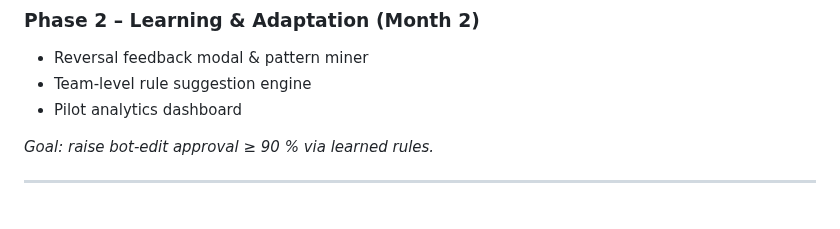
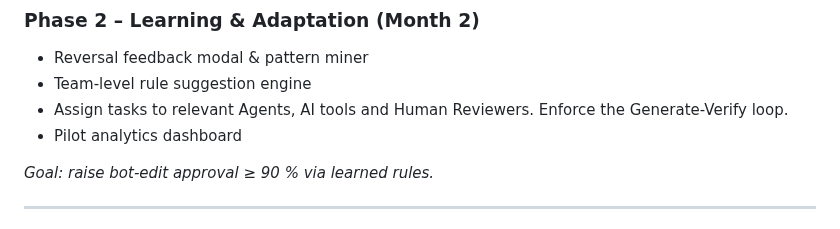
Before and after one commit to mehulbhardwaj/autonomy, a Markdown page: docs/Autonomy_Planning_Agent_PRD.md, the part around the change. Rendered like a GitHub page.

```diff
--- a/docs/Autonomy_Planning_Agent_PRD.md
+++ b/docs/Autonomy_Planning_Agent_PRD.md
@@ -139,6 +139,7 @@ Create an **AI-augmented planning layer on top of GitHub** that delivers the spe
 ### Phase 2 – Learning & Adaptation (Month 2)
 - Reversal feedback modal & pattern miner
 - Team-level rule suggestion engine
+- Assign tasks to relevant Agents, AI tools and Human Reviewers. Enforce the Generate-Verify loop.
 - Pilot analytics dashboard
 
 *Goal: raise bot-edit approval ≥ 90 % via learned rules.*
```
